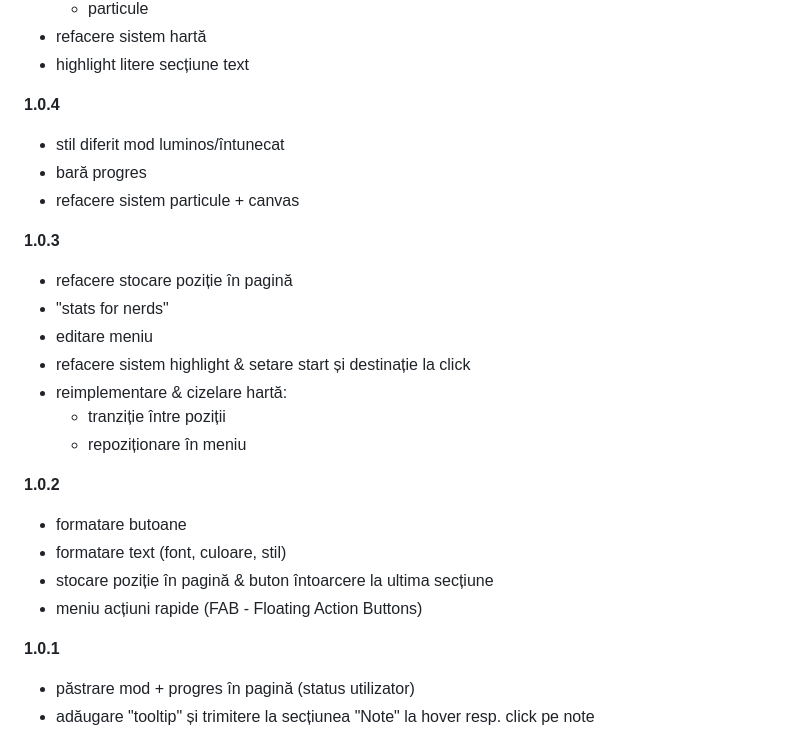
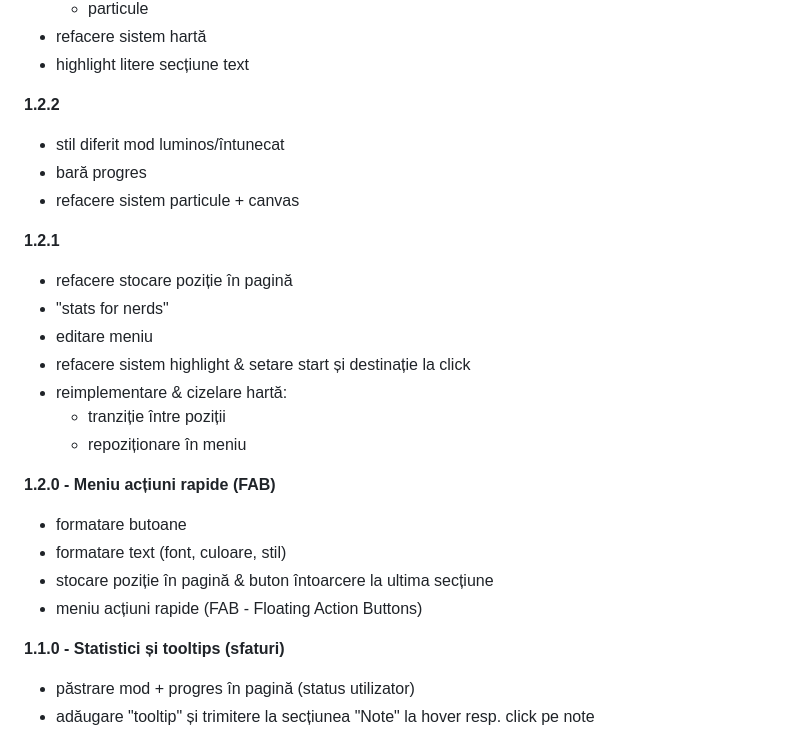
Before and after one commit to Klipperboi/hoarda-de-aur, a Markdown page: README.md, the part around the change printed below. Rendered like a GitHub page.

```diff
--- a/README.md
+++ b/README.md
@@ -108,12 +147,12 @@ TBA
 - refacere sistem hartă
 - highlight litere secțiune text
 
-**1.0.4**
+**1.2.2**
 - stil diferit mod luminos/întunecat
 - bară progres
 - refacere sistem particule + canvas
 
-**1.0.3**
+**1.2.1**
 - refacere stocare poziție în pagină
 - "stats for nerds"
 - editare meniu
@@ -122,13 +161,13 @@ TBA
   - tranziție între poziții
   - repoziționare în meniu
 
-**1.0.2**
+**1.2.0 - Meniu acțiuni rapide (FAB)**
 - formatare butoane
 - formatare text (font, culoare, stil)
 - stocare poziție în pagină & buton întoarcere la ultima secțiune
 - meniu acțiuni rapide (FAB - Floating Action Buttons)
 
-**1.0.1**
+**1.1.0 - Statistici și tooltips (sfaturi)**
 - păstrare mod + progres în pagină (status utilizator)
 - adăugare "tooltip" și trimitere la secțiunea "Note" la hover resp. click pe note
 
```
Also changed, not shown: other parts of README.md (+57 -18 lines).
